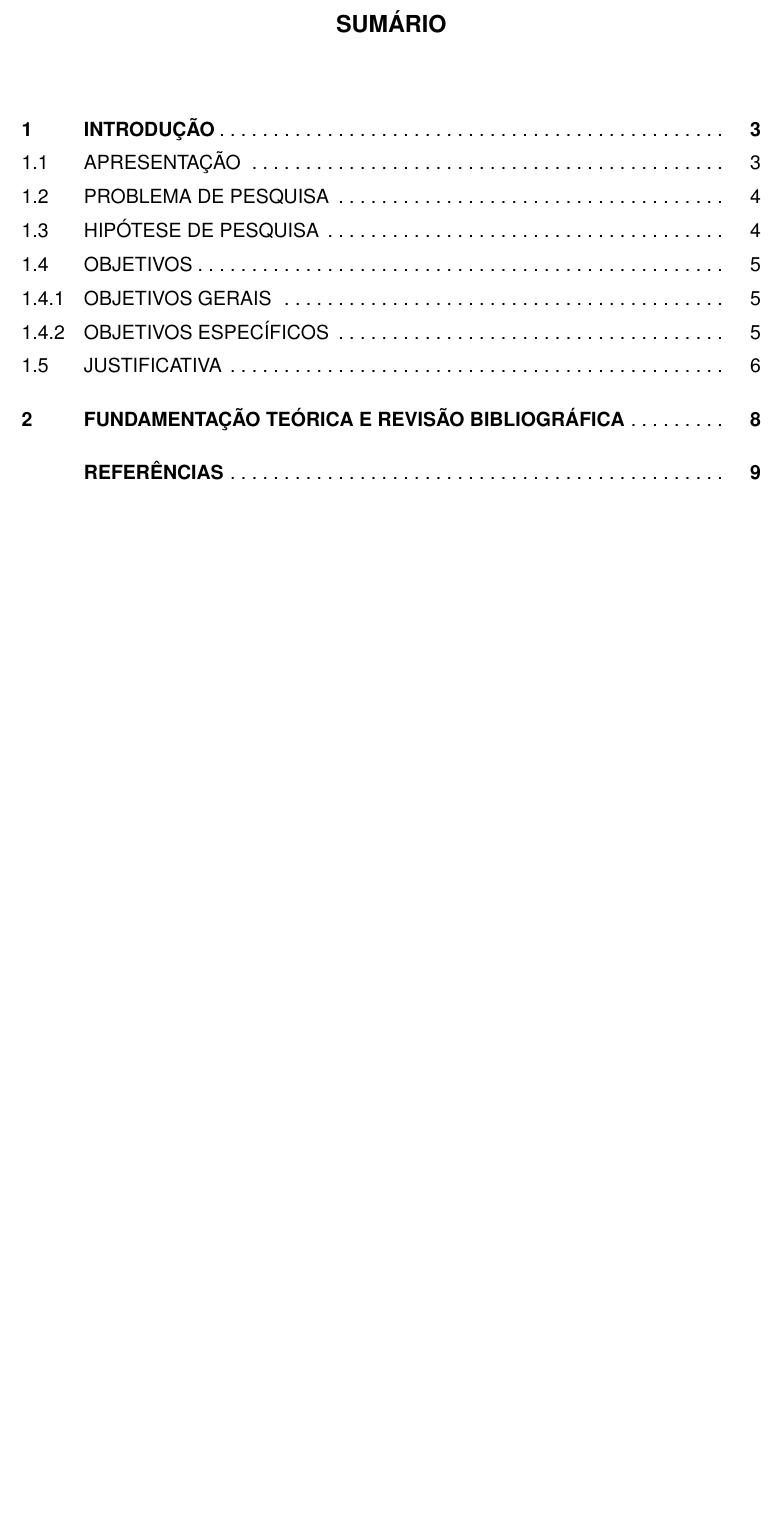
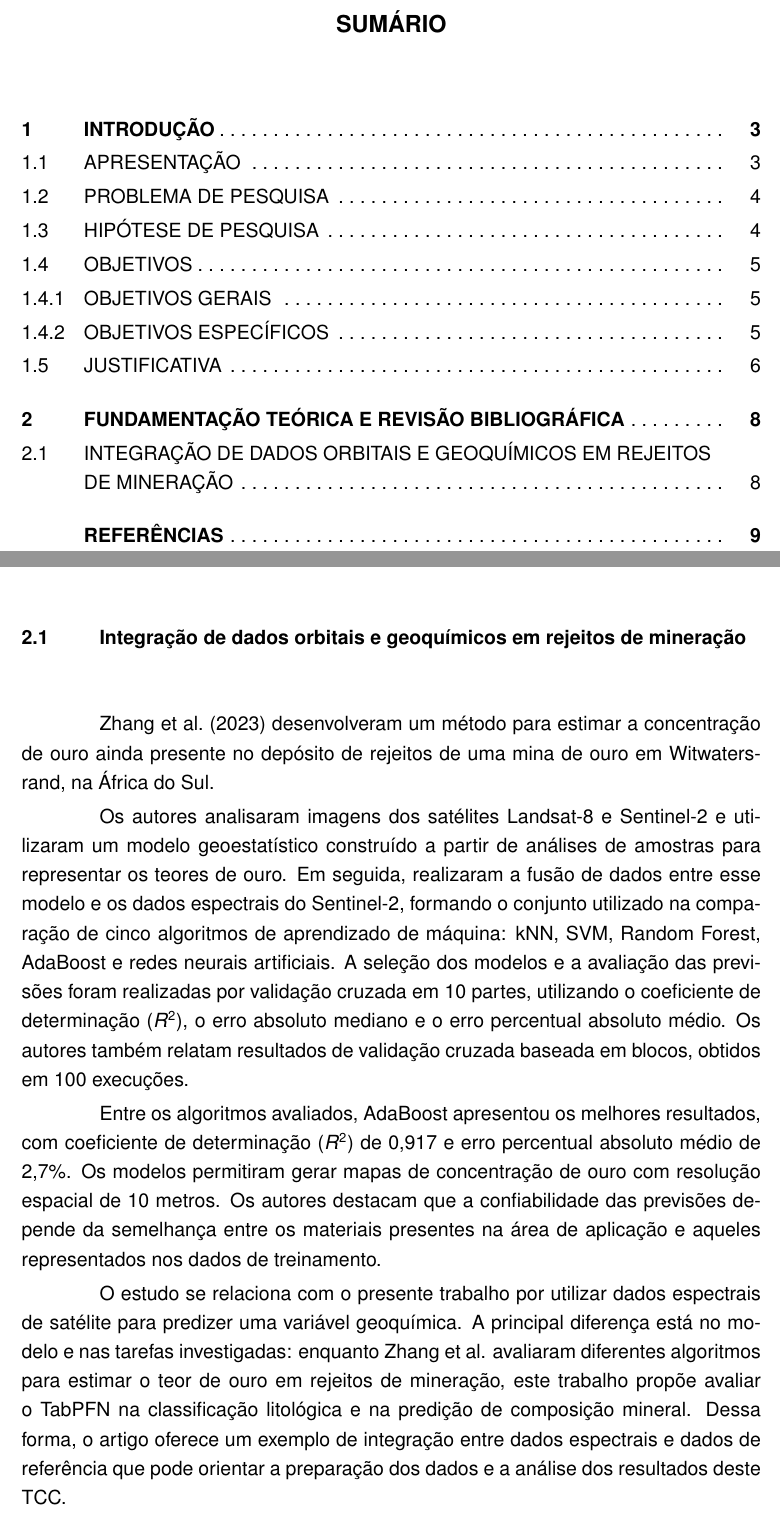
Before and after one commit to matheushrc/tcc-tabpfn, a LaTeX thesis (tcc/latex/principal.tex, which reads tcc/latex/capitulos/02-fundamentacao-teorica.tex): part of page 3 of 10 before the commit and two parts of pages 3 and 9 of 10 after it, the two joined at a grey line, cut so that both start at the same text, the shorter picture padded with empty space. Compiled offline with pdfLaTeX.

Commit message:
tcc: incorpora revisão de Zhang sobre fusão orbital e geoquímica

```diff
--- a/tcc/latex/capitulos/02-fundamentacao-teorica.tex
+++ b/tcc/latex/capitulos/02-fundamentacao-teorica.tex
@@ -1,2 +1,12 @@
 \chapter{FUNDAMENTAÇÃO TEÓRICA E REVISÃO BIBLIOGRÁFICA}
 \label{chap:fundamentacao}
+
+\section{Integração de dados orbitais e geoquímicos em rejeitos de mineração}
+
+\citeonline{zhang2023} desenvolveram um método para estimar a concentração de ouro ainda presente no depósito de rejeitos de uma mina de ouro em Witwatersrand, na África do Sul.
+
+Os autores analisaram imagens dos satélites Landsat-8 e Sentinel-2 e utilizaram um modelo geoestatístico construído a partir de análises de amostras para representar os teores de ouro. Em seguida, realizaram a fusão de dados entre esse modelo e os dados espectrais do Sentinel-2, formando o conjunto utilizado na comparação de cinco algoritmos de aprendizado de máquina: kNN, SVM, Random Forest, AdaBoost e redes neurais artificiais. A seleção dos modelos e a avaliação das previsões foram realizadas por validação cruzada em 10 partes, utilizando o coeficiente de determinação ($R^2$), o erro absoluto mediano e o erro percentual absoluto médio. Os autores também relatam resultados de validação cruzada baseada em blocos, obtidos em 100 execuções.
+
+Entre os algoritmos avaliados, AdaBoost apresentou os melhores resultados, com coeficiente de determinação ($R^2$) de 0,917 e erro percentual absoluto médio de 2,7\%. Os modelos permitiram gerar mapas de concentração de ouro com resolução espacial de 10 metros. Os autores destacam que a confiabilidade das previsões depende da semelhança entre os materiais presentes na área de aplicação e aqueles representados nos dados de treinamento.
+
+O estudo se relaciona com o presente trabalho por utilizar dados espectrais de satélite para predizer uma variável geoquímica. A principal diferença está no modelo e nas tarefas investigadas: enquanto Zhang et al. avaliaram diferentes algoritmos para estimar o teor de ouro em rejeitos de mineração, este trabalho propõe avaliar o TabPFN na classificação litológica e na predição de composição mineral. Dessa forma, o artigo oferece um exemplo de integração entre dados espectrais e dados de referência que pode orientar a preparação dos dados e a análise dos resultados deste TCC.
```
Also changed, not shown: tcc/markdown/02-fundamentacao-teorica.md (+10 -0 lines).
